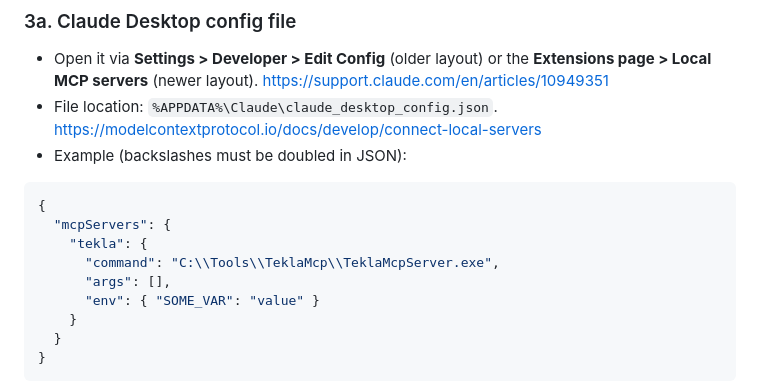
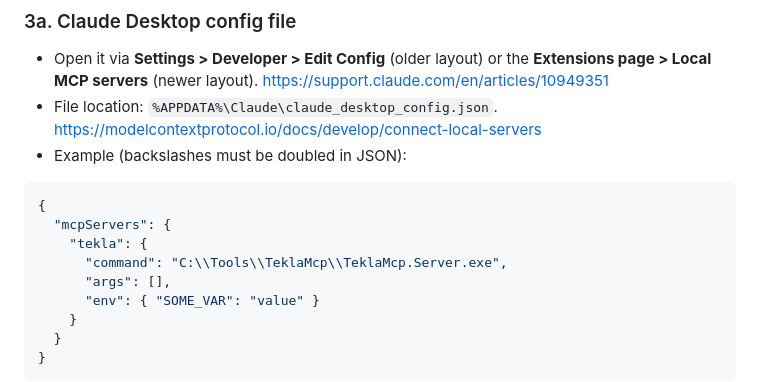
Before and after one commit to tomasvicar/tekla_jirka, a Markdown page: research/04-instalace-claude-windows.md, the part around the change. Rendered like a GitHub page.

Commit message:
Fix tempalg1n MCP server exe name
Co-Authored-By: Claude Opus 5.5 <noreply@anthropic.com>

```diff
--- a/research/04-instalace-claude-windows.md
+++ b/research/04-instalace-claude-windows.md
@@ -48,7 +48,7 @@ The Desktop app also has a normal **Chat** tab and **Cowork** for non-coding wor
 {
   "mcpServers": {
     "tekla": {
-      "command": "C:\\Tools\\TeklaMcp\\TeklaMcpServer.exe",
+      "command": "C:\\Tools\\TeklaMcp\\TeklaMcp.Server.exe",
       "args": [],
       "env": { "SOME_VAR": "value" }
     }
```
